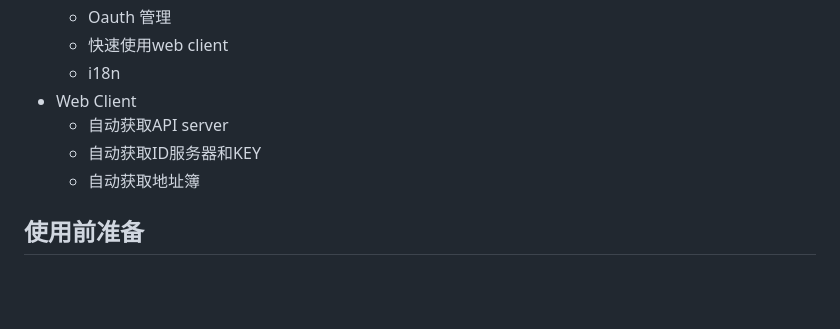
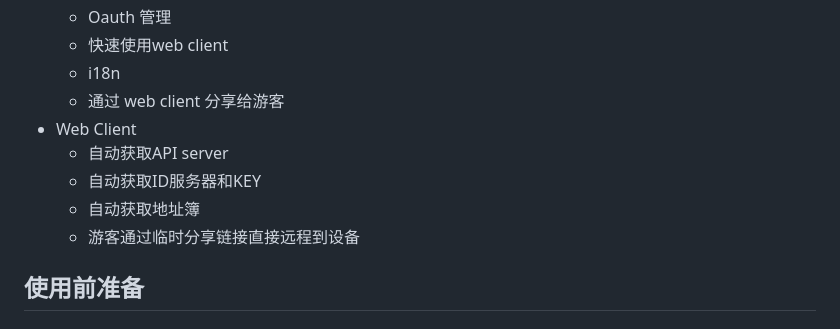
Before and after one commit to lejianwen/rustdesk-api, a Markdown page: README.md, the part around the change. GitHub-like rendering; blank space fills up the shorter version.

```diff
--- a/README.md
+++ b/README.md
@@ -30,10 +30,12 @@
     - Oauth 管理
     - 快速使用web client
     - i18n
+    - 通过 web client 分享给游客
 - Web Client
     - 自动获取API server
     - 自动获取ID服务器和KEY
     - 自动获取地址簿
+    - 游客通过临时分享链接直接远程到设备
 
 ## 使用前准备
 
```
Also changed, not shown: README_EN.md (+2 -0 lines).
